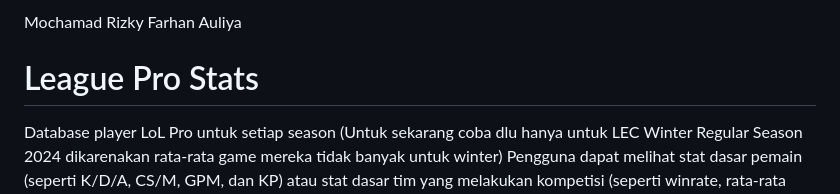
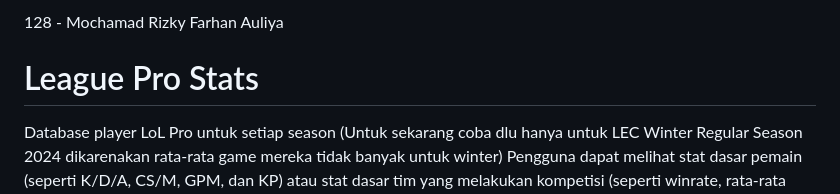
Before and after one commit to FaN0016/128-MochamadRizkyFarhanAuliya, a Markdown page: README.md, the part around the change. Drawn GitHub-style.

Commit message:
Update README.md - add no absen

```diff
--- a/README.md
+++ b/README.md
@@ -1,4 +1,4 @@
-Mochamad Rizky Farhan Auliya
+128 - Mochamad Rizky Farhan Auliya
 # League Pro Stats
 Database player LoL Pro untuk setiap season (Untuk sekarang coba dlu hanya untuk LEC Winter Regular Season 2024 dikarenakan rata-rata game mereka tidak banyak untuk winter)
 Pengguna dapat melihat stat dasar pemain (seperti K/D/A, CS/M, GPM, dan KP)
```
